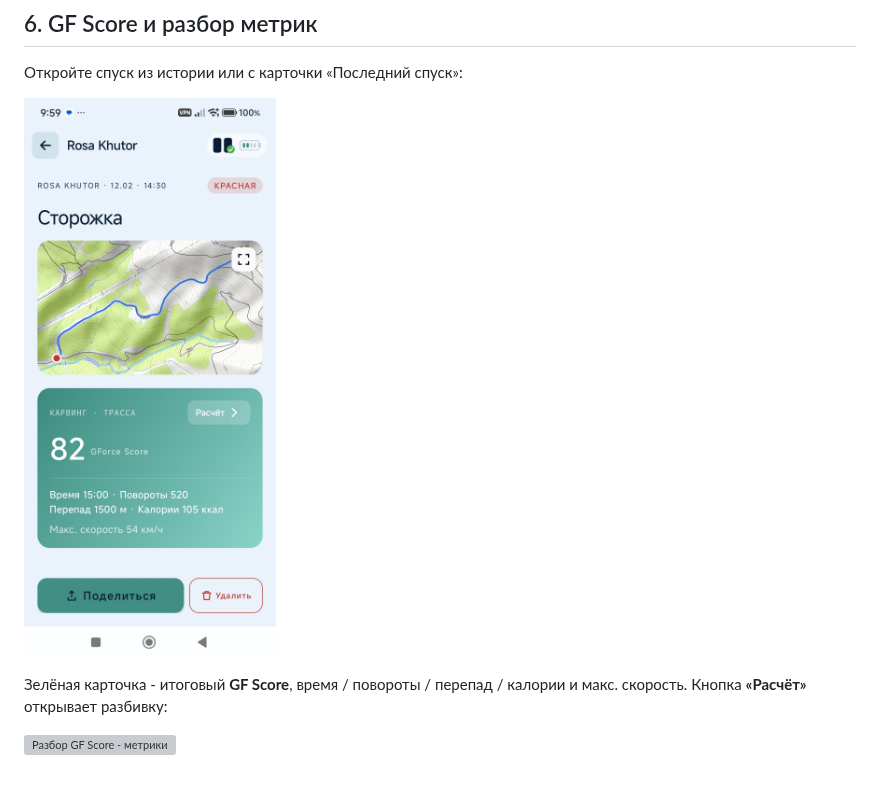
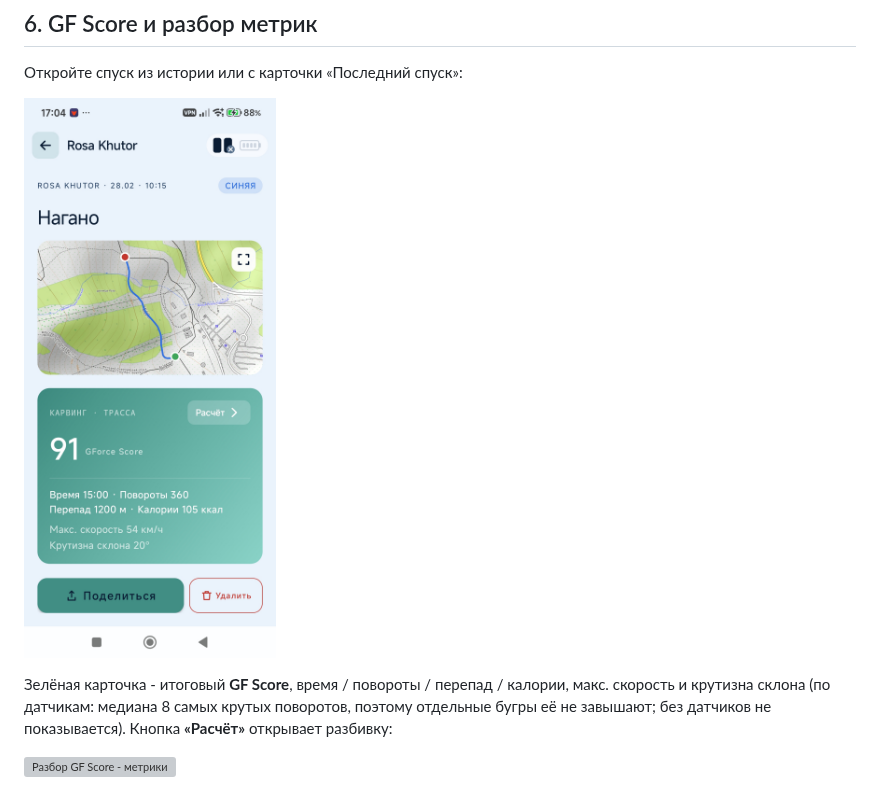
Before and after one commit to vtsoukanov/gforce, a Markdown page: docs/user-guide.md, the part around one of its changes. GitHub-like rendering; pictures changed too: docs/assets/user-guide/16-session-detail.jpg; grey boxes are pictures that could not be loaded.

```diff
--- a/docs/user-guide.md
+++ b/docs/user-guide.md
@@ -375,7 +378,9 @@ Score**, разбирает технику по метрикам и подска
 
 ![Детали спуска](assets/user-guide/16-session-detail.jpg)
 
-Зелёная карточка - итоговый **GF Score**, время / повороты / перепад / калории и макс. скорость.
+Зелёная карточка - итоговый **GF Score**, время / повороты / перепад / калории, макс. скорость и
+крутизна склона (по датчикам: медиана 8 самых крутых поворотов, поэтому отдельные бугры её не
+завышают; без датчиков не показывается).
 Кнопка **«Расчёт»** открывает разбивку:
 
 ![Разбор GF Score - метрики](assets/user-guide/17-score-breakdown-top.jpg)
```
Also changed, not shown: other parts of docs/user-guide.md (+4 -1 lines), docs/assets/user-guide/02-dashboard-top.jpg, docs/assets/user-guide/03-dashboard-skills.jpg, 1 other file.
